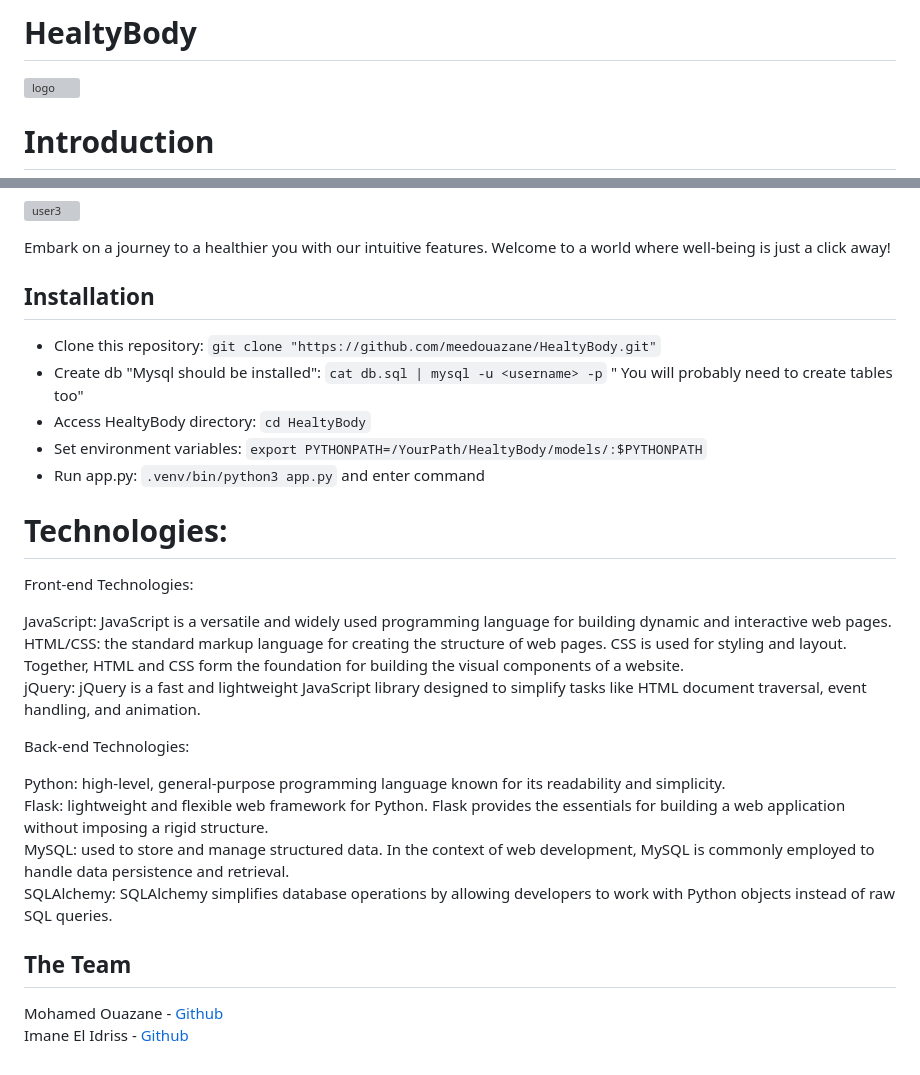
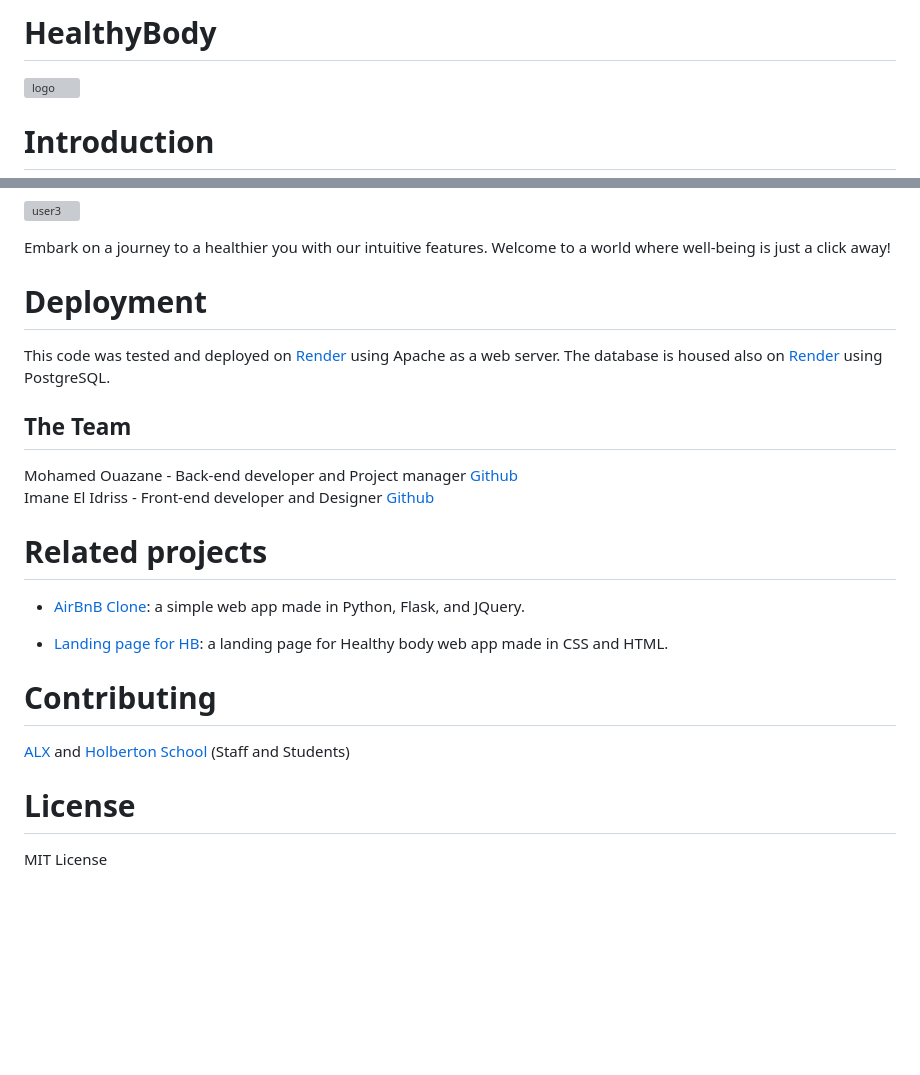
Before and after one commit to meedouazane/HealtyBody, a Markdown page: README.md, 2 parts joined by grey strips. Rendered like a GitHub page; blank space fills up the shorter version; grey boxes are pictures that could not be loaded.

```diff
--- a/README.md
+++ b/README.md
@@ -1,4 +1,4 @@
-# HealtyBody
+# HealthyBody
 ![logo](https://i.ibb.co/4mYJ4q7/1708985836942.jpg)
 
 
@@ -30,28 +55,20 @@ Unlock the secrets of a healthier lifestyle with personalized information on you
 
 Embark on a journey to a healthier you with our intuitive features. Welcome to a world where well-being is just a click away!
 
-## Installation
-* Clone this repository: `git clone "https://github.com/meedouazane/HealtyBody.git"`
-* Create db "Mysql should be installed": `cat db.sql | mysql -u <username> -p`
-" You will probably need to create tables too"
-* Access HealtyBody directory: `cd HealtyBody`
-* Set environment variables: `export PYTHONPATH=/YourPath/HealtyBody/models/:$PYTHONPATH`
-* Run app.py: `.venv/bin/python3 app.py` and enter command
-# Technologies:
+# Deployment
+This code was tested and deployed on [Render](https://dashboard.render.com/) using Apache as a web server. The database is housed also on [Render](https://dashboard.render.com/) using PostgreSQL.
+## The Team
+Mohamed Ouazane - Back-end developer and Project manager [Github](https://github.com/meedouazane)
+Imane El Idriss - Front-end developer and Designer [Github](https://github.com/meedouazane)
+# Related projects
 
-Front-end Technologies:
+* [AirBnB Clone](https://github.com/meedouazane/AirBnB_clone_v4): a simple web app made in Python, Flask, and JQuery.
 
-JavaScript: JavaScript is a versatile and widely used programming language for building dynamic and interactive web pages.
-HTML/CSS:  the standard markup language for creating the structure of web pages. CSS  is used for styling and layout. Together, HTML and CSS form the foundation for building the visual components of a website.
-jQuery: jQuery is a fast and lightweight JavaScript library designed to simplify tasks like HTML document traversal, event handling, and animation.
+* [Landing page for HB](https://github.com/meedouazane/landing_page_HB): a landing page for Healthy body web app made in CSS and HTML.
 
-Back-end Technologies:
+# Contributing
+[ALX](https://intranet.alxswe.com/) and [Holberton School](https://www.holbertonschool.com/) (Staff and Students)
 
-Python:  high-level, general-purpose programming language known for its readability and simplicity.
-Flask: lightweight and flexible web framework for Python. Flask provides the essentials for building a web application without imposing a rigid structure.
-MySQL: used to store and manage structured data. In the context of web development, MySQL is commonly employed to handle data persistence and retrieval.
-SQLAlchemy: SQLAlchemy simplifies database operations by allowing developers to work with Python objects instead of raw SQL queries.
+# License
 
-## The Team
-Mohamed Ouazane - [Github](https://github.com/meedouazane)
-Imane El Idriss - [Github](https://github.com/meedouazane)
+MIT License
```
Also changed, not shown: other parts of README.md (+27 -2 lines).
